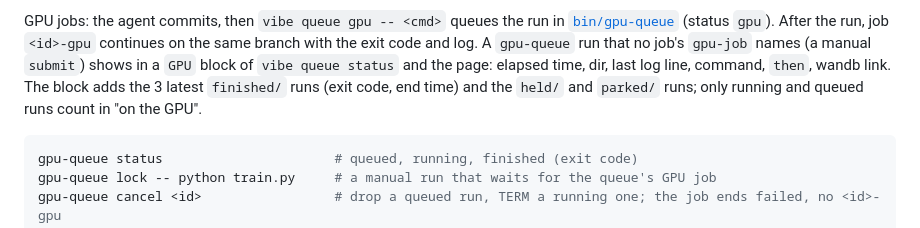
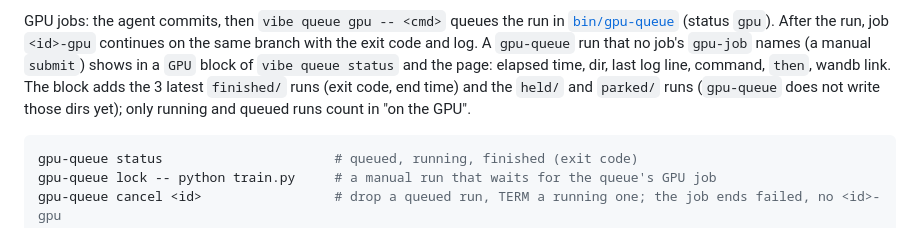
Before and after one commit to lukasmueller-dev/agentic-dev-toolkit, a Markdown page: docs/vibe-queue.md, the part around the change. Rendered like a GitHub page.

Commit message:
docs(vibe): say gpu-queue writes no held or parked dir yet
The GPU block reads held/ and parked/ when they exist (the task asks for
it), but no command creates them. The docs line implied they appear. The
gpuq test helper says it makes those dirs itself.

````diff
--- a/docs/vibe-queue.md
+++ b/docs/vibe-queue.md
@@ -277,7 +277,7 @@ GPU jobs: the agent commits, then `vibe queue gpu -- <cmd>` queues the run in
 [`bin/gpu-queue`](../bin/gpu-queue) (status `gpu`). After the run, job
 `<id>-gpu` continues on the same branch with the exit code and log.
 A `gpu-queue` run that no job's `gpu-job` names (a manual `submit`) shows in a `GPU` block of `vibe queue status` and the page: elapsed time, dir, last log line, command, `then`, wandb link.
-The block adds the 3 latest `finished/` runs (exit code, end time) and the `held/` and `parked/` runs; only running and queued runs count in "on the GPU".
+The block adds the 3 latest `finished/` runs (exit code, end time) and the `held/` and `parked/` runs (`gpu-queue` does not write those dirs yet); only running and queued runs count in "on the GPU".
 
 ```bash
 gpu-queue status                      # queued, running, finished (exit code)
````
